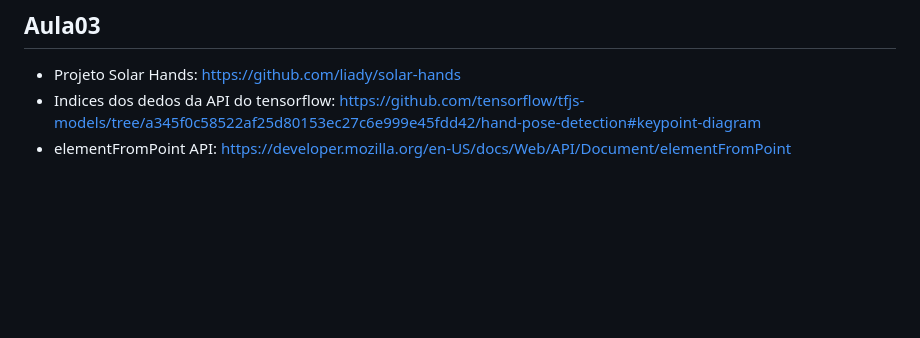
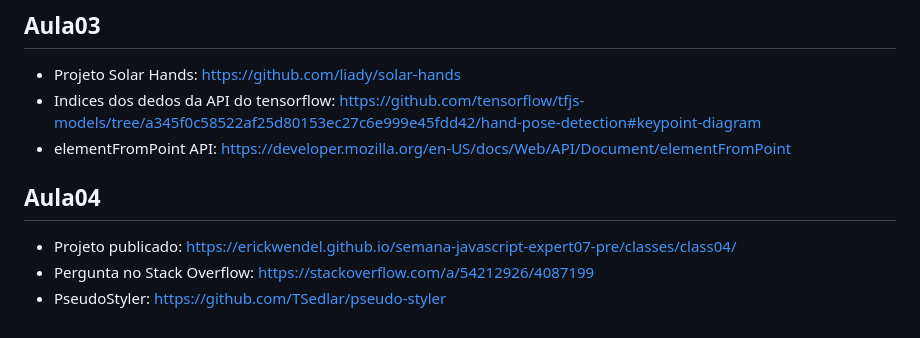
Before and after one commit to ErickWendel/semana-javascript-expert07, a Markdown page: referencias.md, the part around the change. GitHub-like rendering; blank space fills up the shorter version.

```diff
--- a/referencias.md
+++ b/referencias.md
@@ -43,3 +43,8 @@
 - Projeto Solar Hands: https://github.com/liady/solar-hands
 - Indices dos dedos da API do tensorflow: https://github.com/tensorflow/tfjs-models/tree/a345f0c58522af25d80153ec27c6e999e45fdd42/hand-pose-detection#keypoint-diagram
 - elementFromPoint API: https://developer.mozilla.org/en-US/docs/Web/API/Document/elementFromPoint
+
+## Aula04
+- Projeto publicado: https://erickwendel.github.io/semana-javascript-expert07-pre/classes/class04/
+- Pergunta no Stack Overflow: https://stackoverflow.com/a/54212926/4087199
+- PseudoStyler: https://github.com/TSedlar/pseudo-styler
```
